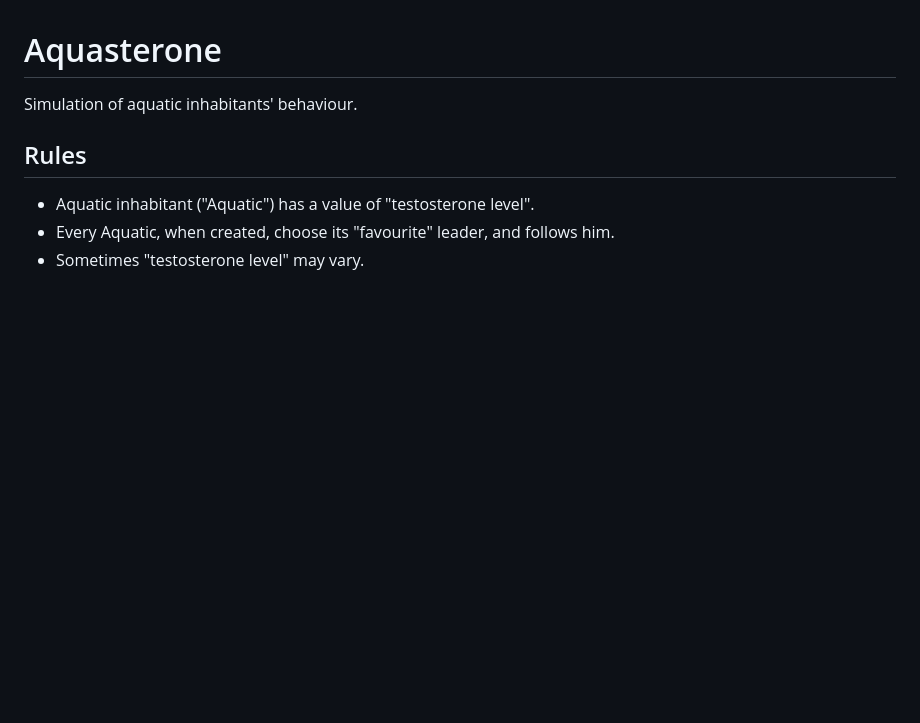
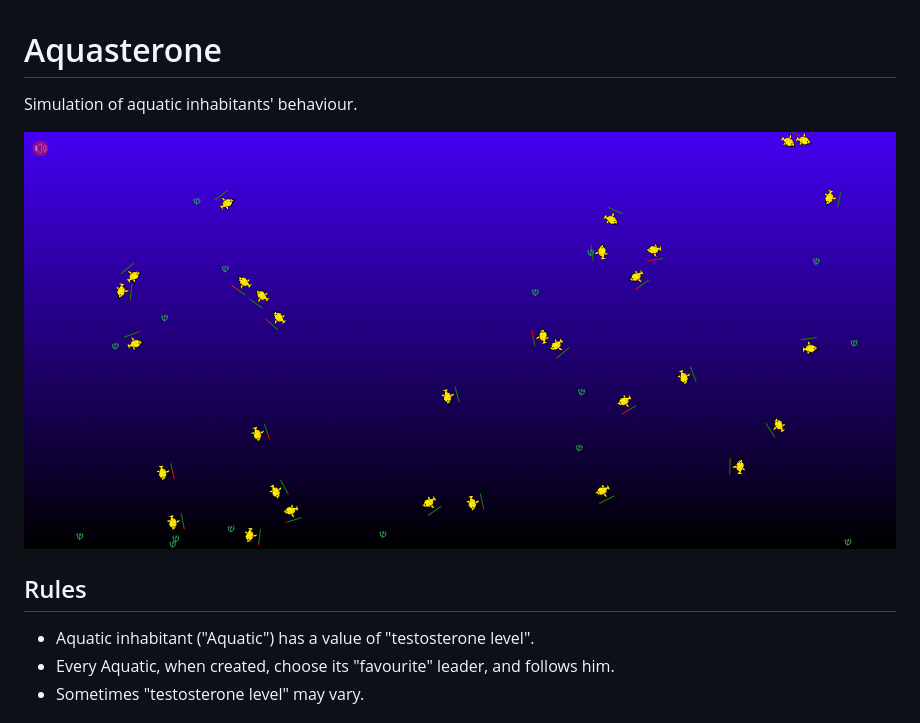
Before and after one commit to dmitrysieg/Aquasterone, a Markdown page: readme.md, the part around the change. GitHub-like rendering; pictures changed too: Screenshot.png (added); blank space fills up the shorter version.

Commit message:
better readme.md

```diff
--- a/readme.md
+++ b/readme.md
@@ -1,5 +1,7 @@
 # Aquasterone
 Simulation of aquatic inhabitants' behaviour.
+
+![Screenshot](Screenshot.png)
 
 ## Rules
 - Aquatic inhabitant ("Aquatic") has a value of "testosterone level".
```
